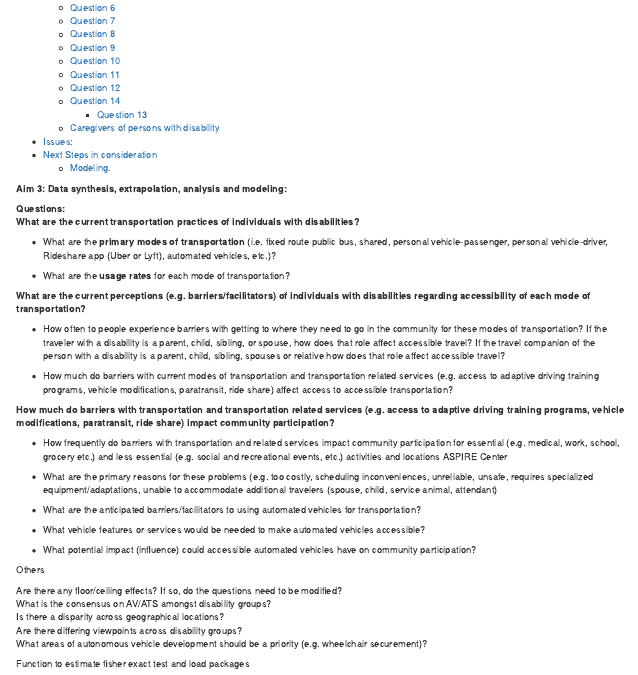
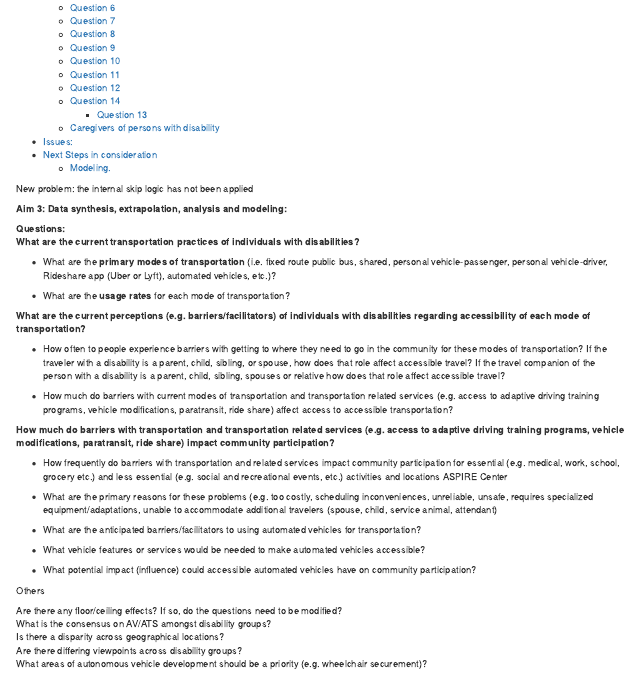
Before and after one commit to PittDataSciPMR/VOC, an R Markdown document (Voice-of-the-Consumer-update.Rmd): the page in a window 1100 px wide, from 560 px down. The pictures show the output file Voice-of-the-Consumer-update.html that the author committed with the source, opened offline; long lines of code are wrapped.

Commit message:
update prior to fixing skip logic

````diff
--- a/Voice-of-the-Consumer-update.Rmd
+++ b/Voice-of-the-Consumer-update.Rmd
@@ -16,6 +16,8 @@ knitr::opts_chunk$set(echo = TRUE)
 ```
 
 
+
+New problem: the internal skip logic has not been applied
 
 **Aim 3: Data synthesis, extrapolation, analysis and modeling:**
 
````
Also changed, not shown: Voice-of-the-Consumer-update.html.
